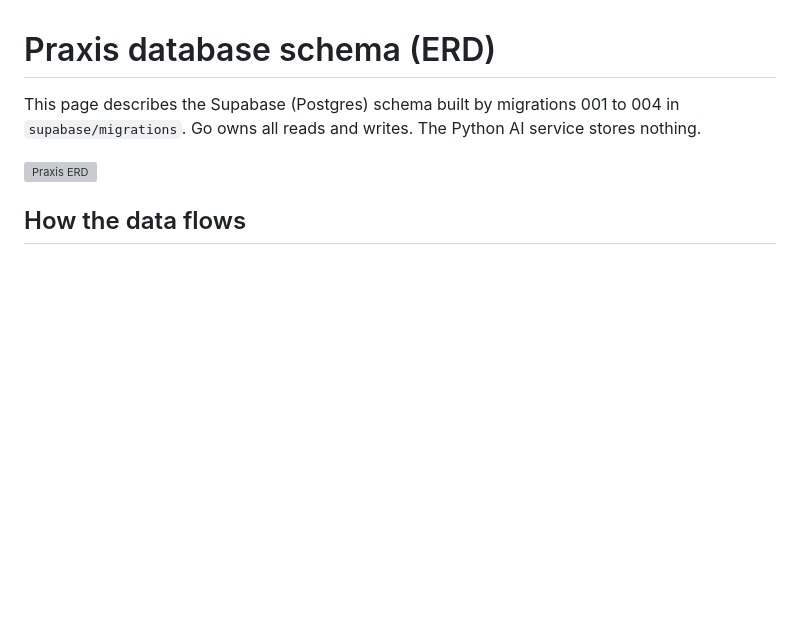
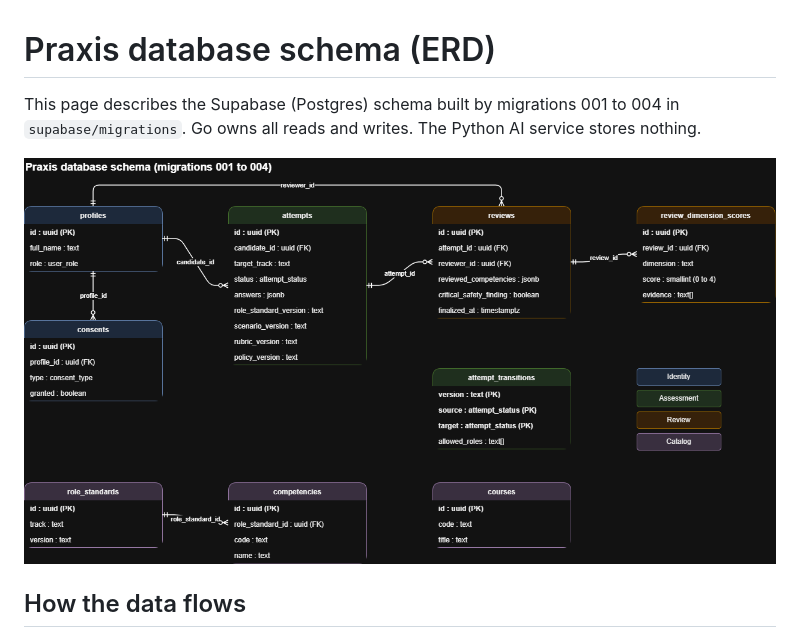
Before and after one commit to s-chukwu/Praxis, a Markdown page: docs/erd.md, the part around the change. Rendered like a GitHub page; pictures changed too: docs/diagrams/erd.png (added); blank space fills up the shorter version; grey boxes are pictures that could not be loaded.

Commit message:
Updated the ERD diagram

```diff
--- a/docs/erd.md
+++ b/docs/erd.md
@@ -2,7 +2,7 @@
 
 This page describes the Supabase (Postgres) schema built by migrations 001 to 004 in `supabase/migrations`. Go owns all reads and writes. The Python AI service stores nothing.
 
-![Praxis ERD](diagrams/erd.svg)
+![Praxis ERD](diagrams/erd.png)
 
 ## How the data flows
 
```
Also changed, not shown: 1 other file.
